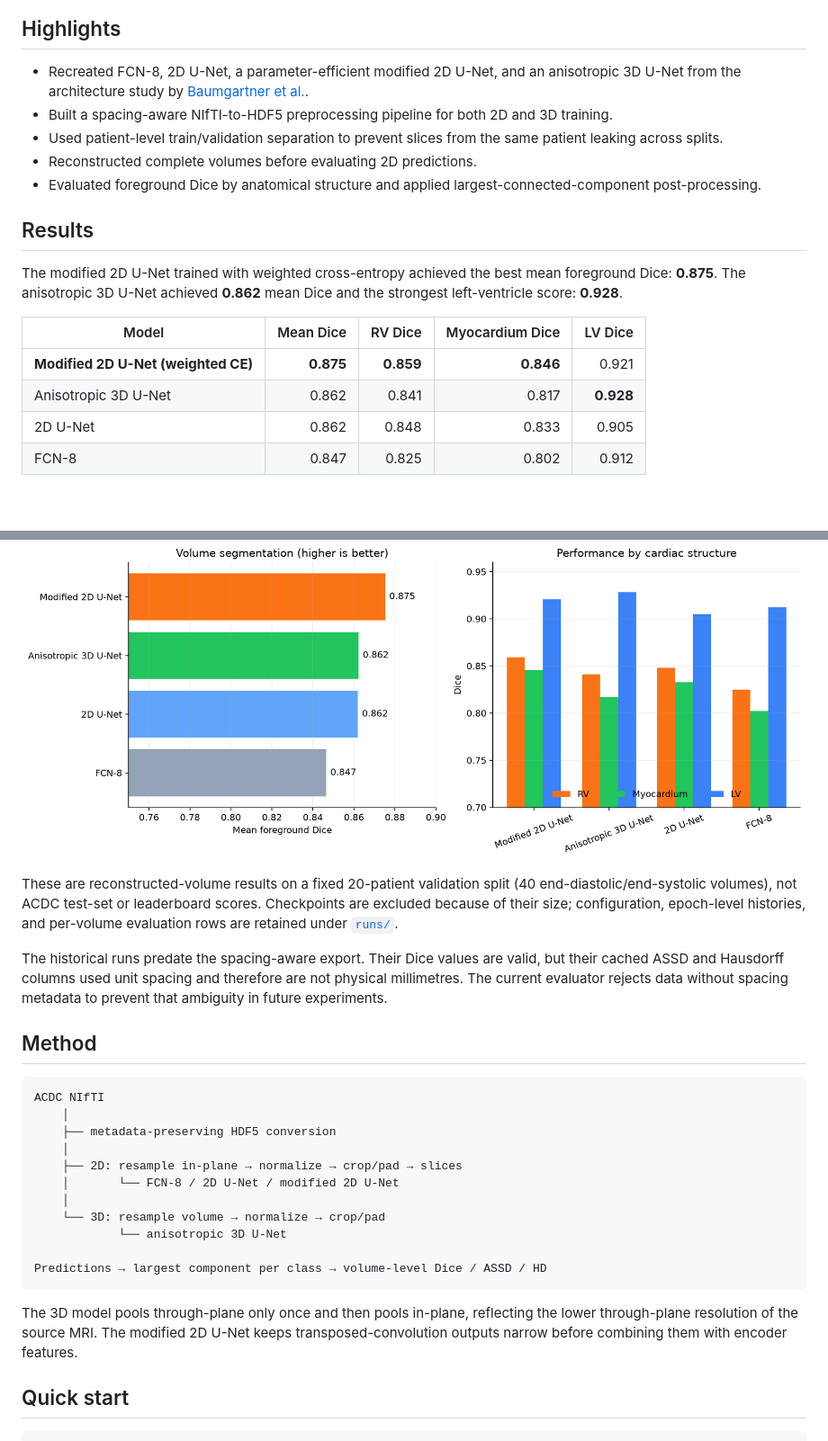
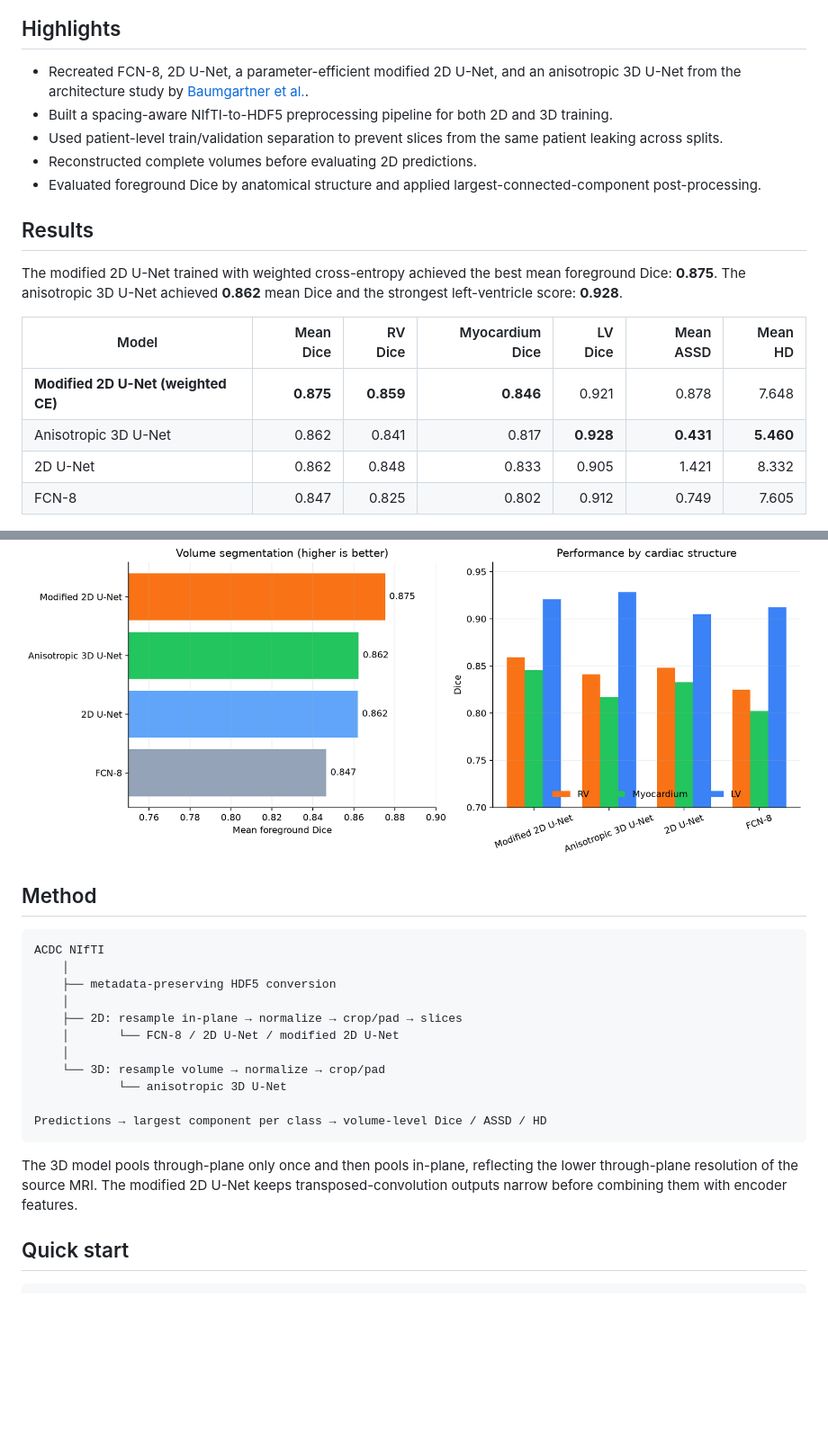
Before and after one commit to Bolsic/Automated-Cardiac-Diagnosis-Challenge, a Markdown page: README.md, 2 parts joined by grey strips. Shown at 90% size. Rendered like a GitHub page; blank space fills up the shorter version.

````diff
--- a/README.md
+++ b/README.md
@@ -8,42 +6,26 @@ cardiac MRI.
 
 ## Highlights
 
-- Recreated FCN-8, 2D U-Net, a parameter-efficient modified 2D U-Net, and an
-  anisotropic 3D U-Net from the architecture study by
-  [Baumgartner et al.](https://arxiv.org/abs/1709.04496).
-- Built a spacing-aware NIfTI-to-HDF5 preprocessing pipeline for both 2D and
-  3D training.
-- Used patient-level train/validation separation to prevent slices from the
-  same patient leaking across splits.
+- Recreated FCN-8, 2D U-Net, a parameter-efficient modified 2D U-Net, and an anisotropic 3D U-Net from the architecture study by [Baumgartner et al.](https://arxiv.org/abs/1709.04496).
+- Built a spacing-aware NIfTI-to-HDF5 preprocessing pipeline for both 2D and 3D training.
+- Used patient-level train/validation separation to prevent slices from the same patient leaking across splits.
 - Reconstructed complete volumes before evaluating 2D predictions.
-- Evaluated foreground Dice by anatomical structure and applied
-  largest-connected-component post-processing.
+- Evaluated foreground Dice by anatomical structure and applied   largest-connected-component post-processing.
 
 ## Results
 
-The modified 2D U-Net trained with weighted cross-entropy achieved the best
-mean foreground Dice: **0.875**. The anisotropic 3D U-Net achieved **0.862**
-mean Dice and the strongest left-ventricle score: **0.928**.
+The modified 2D U-Net trained with weighted cross-entropy achieved the best mean foreground Dice: **0.875**. The anisotropic 3D U-Net achieved **0.862** mean Dice and the strongest left-ventricle score: **0.928**.
 
-| Model | Mean Dice | RV Dice | Myocardium Dice | LV Dice |
-|---|---:|---:|---:|---:|
-| **Modified 2D U-Net (weighted CE)** | **0.875** | **0.859** | **0.846** | 0.921 |
-| Anisotropic 3D U-Net | 0.862 | 0.841 | 0.817 | **0.928** |
-| 2D U-Net | 0.862 | 0.848 | 0.833 | 0.905 |
-| FCN-8 | 0.847 | 0.825 | 0.802 | 0.912 |
+| Model | Mean Dice | RV Dice | Myocardium Dice | LV Dice | Mean ASSD | Mean HD |
+|---|---:|---:|---:|---:|---:|---:|
+| **Modified 2D U-Net (weighted CE)** | **0.875** | **0.859** | **0.846** | 0.921 | 0.878 | 7.648 |
+| Anisotropic 3D U-Net | 0.862 | 0.841 | 0.817 | **0.928** | **0.431** | **5.460** |
+| 2D U-Net | 0.862 | 0.848 | 0.833 | 0.905 | 1.421 | 8.332 |
+| FCN-8 | 0.847 | 0.825 | 0.802 | 0.912 | 0.749 | 7.605 |
+
 
 ![Model comparison](docs/assets/model_comparison.png)
 
-These are reconstructed-volume results on a fixed 20-patient validation split
-(40 end-diastolic/end-systolic volumes), not ACDC test-set or leaderboard
-scores. Checkpoints are excluded because of their size; configuration,
-epoch-level histories, and per-volume evaluation rows are retained under
-[`runs/`](runs/README.md).
-
-The historical runs predate the spacing-aware export. Their Dice values are
-valid, but their cached ASSD and Hausdorff columns used unit spacing and
-therefore are not physical millimetres. The current evaluator rejects data
-without spacing metadata to prevent that ambiguity in future experiments.
 
 ## Method
 
@@ -61,10 +43,7 @@ ACDC NIfTI
 Predictions → largest component per class → volume-level Dice / ASSD / HD
 ```
 
-The 3D model pools through-plane only once and then pools in-plane, reflecting
-the lower through-plane resolution of the source MRI. The modified 2D U-Net
-keeps transposed-convolution outputs narrow before combining them with encoder
-features.
+The 3D model pools through-plane only once and then pools in-plane, reflecting the lower through-plane resolution of the source MRI. The modified 2D U-Net keeps transposed-convolution outputs narrow before combining them with encoder features.
 
 ## Quick start
 
````
Also changed, not shown: other parts of README.md (+5 -15 lines).
